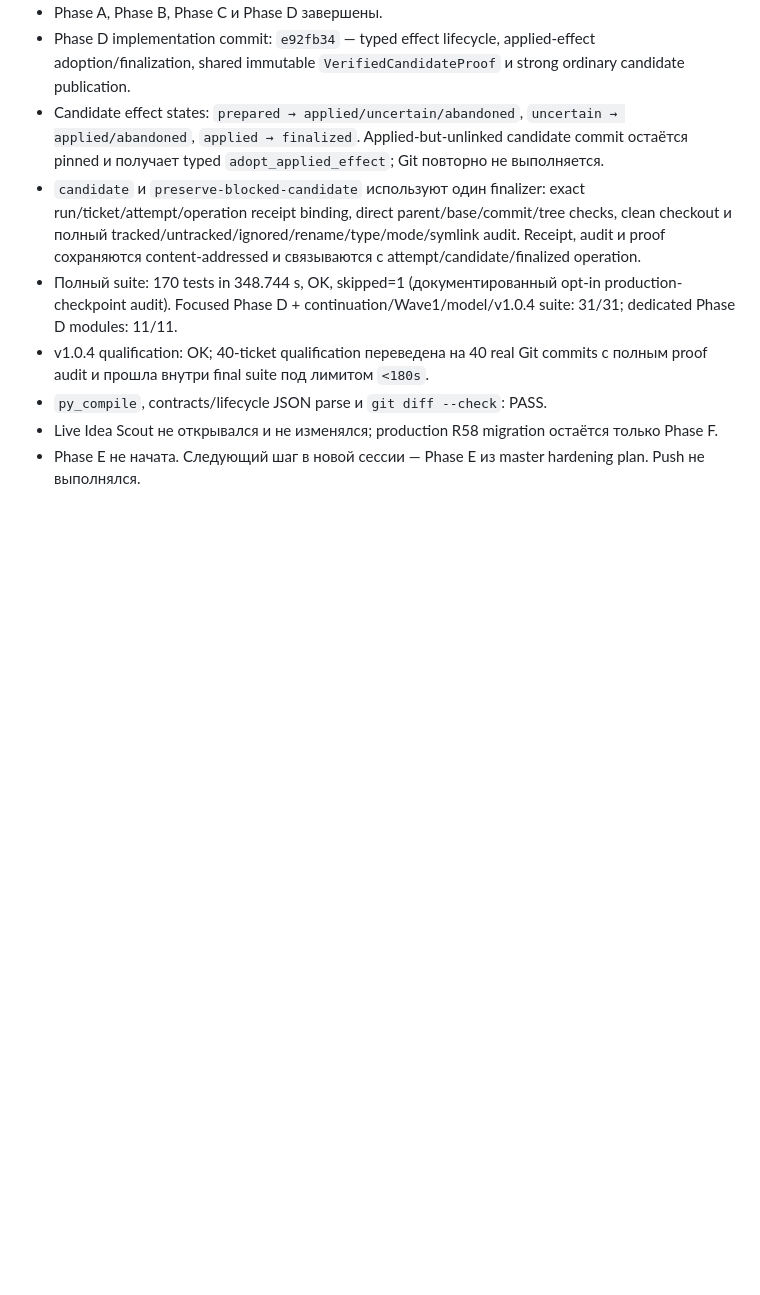
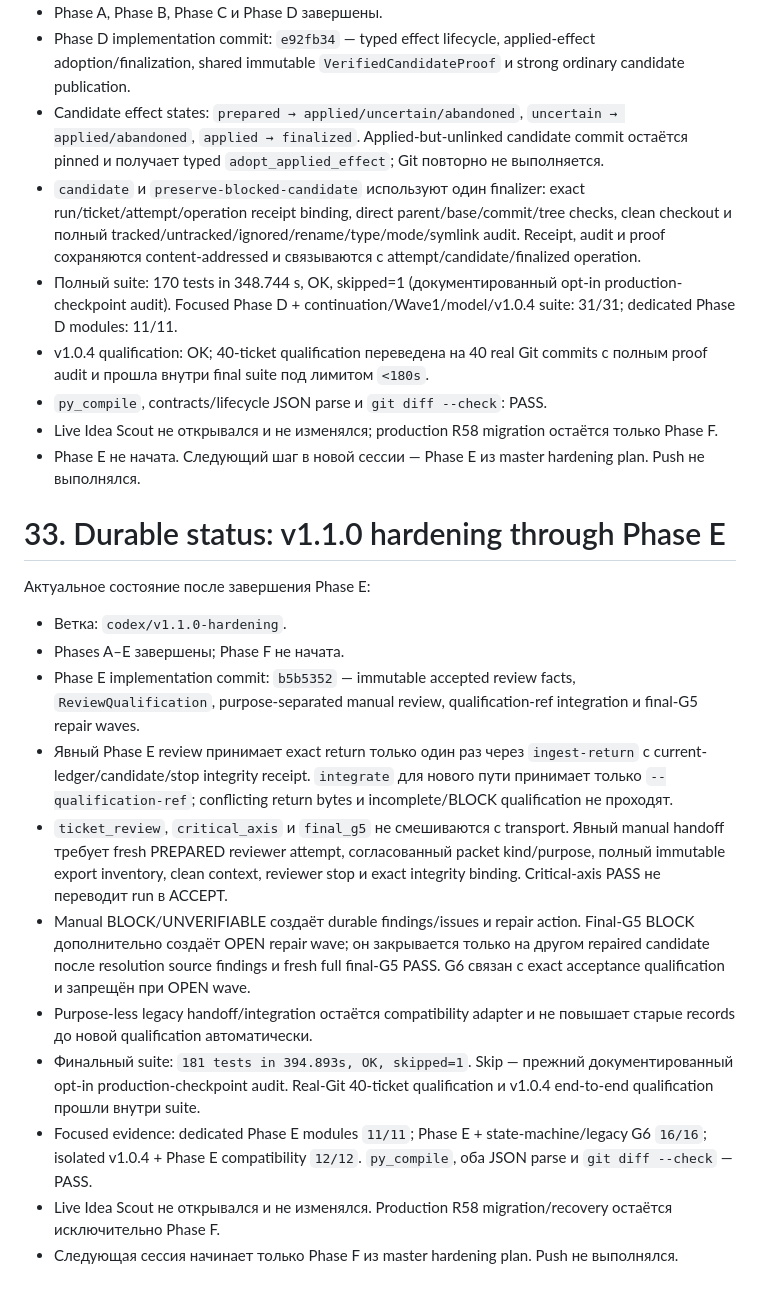
Before and after one commit to pawell9/codex-autopilot, a Markdown page: references/handoffs/codex-autopilot-handoff.md, the part around the change. Rendered like a GitHub page; blank space fills up the shorter version.

```diff
--- a/references/handoffs/codex-autopilot-handoff.md
+++ b/references/handoffs/codex-autopilot-handoff.md
@@ -1142,3 +1142,19 @@ CODEX AUTOPILOT
 - `py_compile`, contracts/lifecycle JSON parse и `git diff --check`: PASS.
 - Live Idea Scout не открывался и не изменялся; production R58 migration остаётся только Phase F.
 - Phase E не начата. Следующий шаг в новой сессии — Phase E из master hardening plan. Push не выполнялся.
+
+# 33. Durable status: v1.1.0 hardening through Phase E
+
+Актуальное состояние после завершения Phase E:
+
+- Ветка: `codex/v1.1.0-hardening`.
+- Phases A–E завершены; Phase F не начата.
+- Phase E implementation commit: `b5b5352` — immutable accepted review facts, `ReviewQualification`, purpose-separated manual review, qualification-ref integration и final-G5 repair waves.
+- Явный Phase E review принимает exact return только один раз через `ingest-return` с current-ledger/candidate/stop integrity receipt. `integrate` для нового пути принимает только `--qualification-ref`; conflicting return bytes и incomplete/BLOCK qualification не проходят.
+- `ticket_review`, `critical_axis` и `final_g5` не смешиваются с transport. Явный manual handoff требует fresh PREPARED reviewer attempt, согласованный packet kind/purpose, полный immutable export inventory, clean context, reviewer stop и exact integrity binding. Critical-axis PASS не переводит run в ACCEPT.
+- Manual BLOCK/UNVERIFIABLE создаёт durable findings/issues и repair action. Final-G5 BLOCK дополнительно создаёт OPEN repair wave; он закрывается только на другом repaired candidate после resolution source findings и fresh full final-G5 PASS. G6 связан с exact acceptance qualification и запрещён при OPEN wave.
+- Purpose-less legacy handoff/integration остаётся compatibility adapter и не повышает старые records до новой qualification автоматически.
+- Финальный suite: `181 tests in 394.893s, OK, skipped=1`. Skip — прежний документированный opt-in production-checkpoint audit. Real-Git 40-ticket qualification и v1.0.4 end-to-end qualification прошли внутри suite.
+- Focused evidence: dedicated Phase E modules `11/11`; Phase E + state-machine/legacy G6 `16/16`; isolated v1.0.4 + Phase E compatibility `12/12`. `py_compile`, оба JSON parse и `git diff --check` — PASS.
+- Live Idea Scout не открывался и не изменялся. Production R58 migration/recovery остаётся исключительно Phase F.
+- Следующая сессия начинает только Phase F из master hardening plan. Push не выполнялся.
```
Also changed, not shown: reports/v1.1.0-hardening-progress.md (+16 -3 lines).
